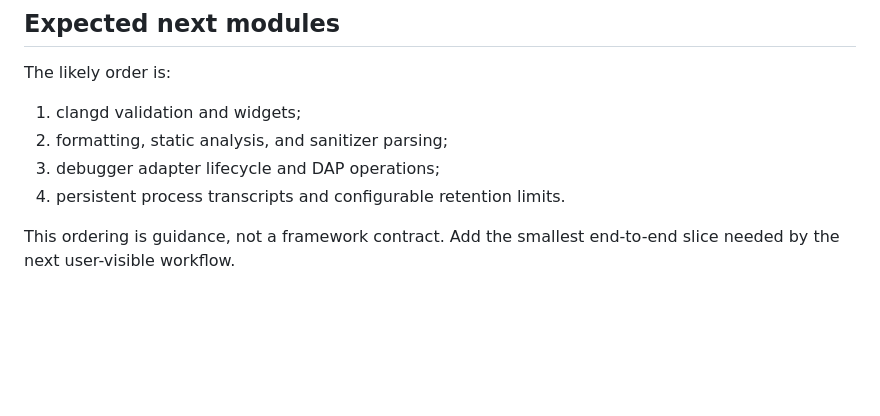
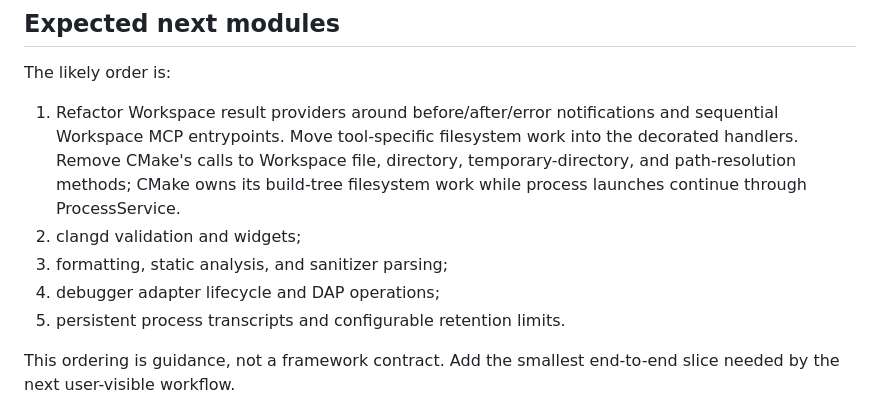
Before and after one commit to hardened-steel/ForgeMCP, a Markdown page: docs/architecture.md, the part around the change. Drawn GitHub-style; blank space fills up the shorter version.

```diff
--- a/docs/architecture.md
+++ b/docs/architecture.md
@@ -722,10 +722,15 @@ the build task before starting the server.
 
 The likely order is:
 
-1. clangd validation and widgets;
-2. formatting, static analysis, and sanitizer parsing;
-3. debugger adapter lifecycle and DAP operations;
-4. persistent process transcripts and configurable retention limits.
+1. Refactor Workspace result providers around before/after/error notifications and
+   sequential Workspace MCP entrypoints. Move tool-specific filesystem work into
+   the decorated handlers. Remove CMake's calls to Workspace file, directory,
+   temporary-directory, and path-resolution methods; CMake owns its build-tree
+   filesystem work while process launches continue through ProcessService.
+2. clangd validation and widgets;
+3. formatting, static analysis, and sanitizer parsing;
+4. debugger adapter lifecycle and DAP operations;
+5. persistent process transcripts and configurable retention limits.
 
 This ordering is guidance, not a framework contract. Add the smallest end-to-end slice
 needed by the next user-visible workflow.
```
Also changed, not shown: AGENTS.md (+10 -2 lines).
